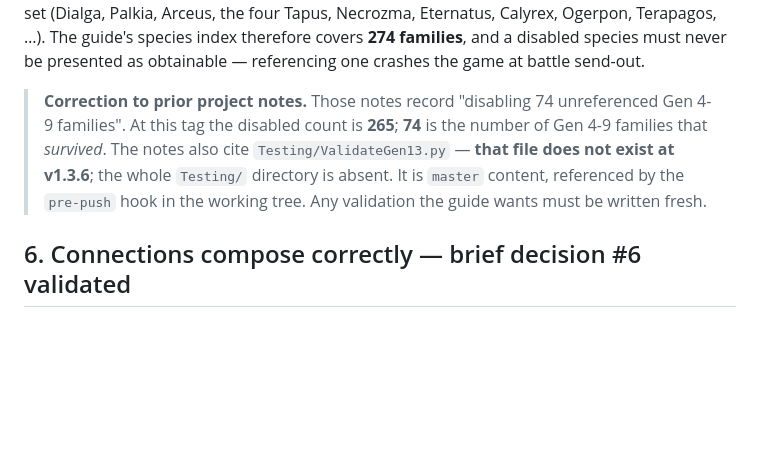
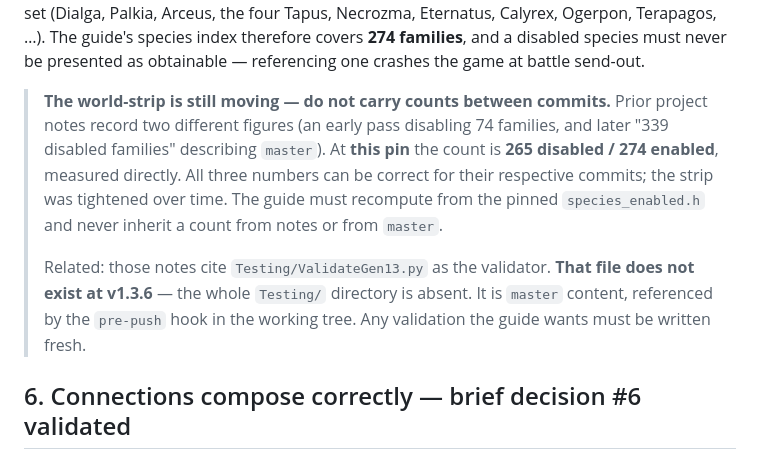
Before and after one commit to evilchinesefood/PKMN-World-Guide, a Markdown page: docs/DATA-AUDIT.md, the part around the change. GitHub-like rendering; blank space fills up the shorter version.

Commit message:
docs: qualify the world-strip count as pin-specific
Prior notes carry two different disabled-family figures (74 early, 339 for
master). At v1.3.6 it measures 265 disabled / 274 enabled. All three can be
correct for their own commits -- the strip was tightened over time -- so the
earlier wording claiming the notes were wrong overstated the evidence. The
rule that matters: recompute from the pinned species_enabled.h, never inherit
a count.

Co-Authored-By: Claude Opus 5 (1M context) <noreply@anthropic.com>
Claude-Session: https://claude.ai/code/session_01SdqWVPT25y5KMDmtKcGhqG

```diff
--- a/docs/DATA-AUDIT.md
+++ b/docs/DATA-AUDIT.md
@@ -359,11 +359,16 @@ Terapagos, …). The guide's species index therefore covers **274 families**, an
 species must never be presented as obtainable — referencing one crashes the game at battle
 send-out.
 
-> **Correction to prior project notes.** Those notes record "disabling 74 unreferenced Gen 4-9
-> families". At this tag the disabled count is **265**; **74** is the number of Gen 4-9 families
-> that *survived*. The notes also cite `Testing/ValidateGen13.py` — **that file does not exist at
-> v1.3.6**; the whole `Testing/` directory is absent. It is `master` content, referenced by the
-> `pre-push` hook in the working tree. Any validation the guide wants must be written fresh.
+> **The world-strip is still moving — do not carry counts between commits.** Prior project notes
+> record two different figures (an early pass disabling 74 families, and later "339 disabled
+> families" describing `master`). At **this pin** the count is **265 disabled / 274 enabled**,
+> measured directly. All three numbers can be correct for their respective commits; the strip was
+> tightened over time. The guide must recompute from the pinned `species_enabled.h` and never
+> inherit a count from notes or from `master`.
+>
+> Related: those notes cite `Testing/ValidateGen13.py` as the validator. **That file does not
+> exist at v1.3.6** — the whole `Testing/` directory is absent. It is `master` content, referenced
+> by the `pre-push` hook in the working tree. Any validation the guide wants must be written fresh.
 
 ## 6. Connections compose correctly — brief decision #6 validated
 
```
